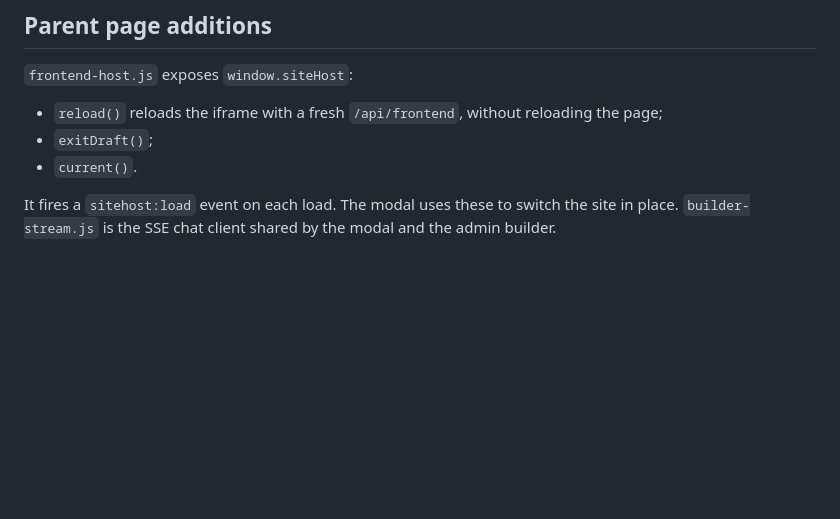
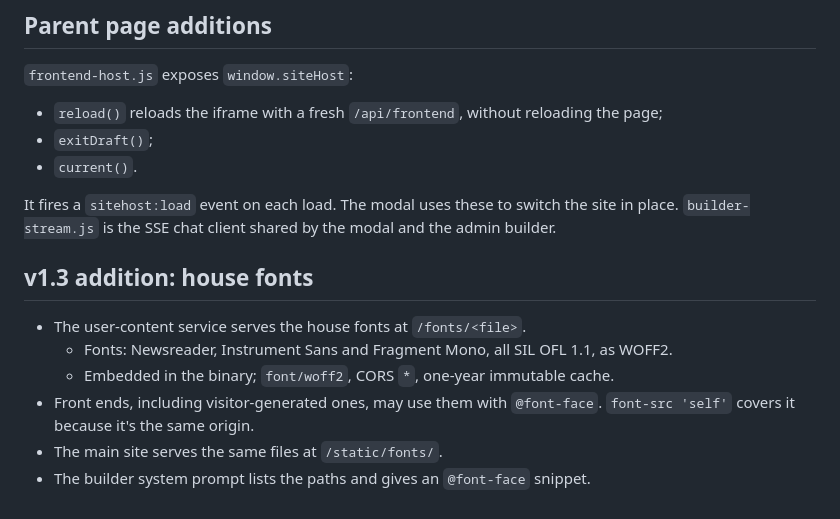
Before and after one commit to bpriddy/personal-site-2026, a Markdown page: docs/frontend-protocol.md, the part around the change. Drawn GitHub-style; blank space fills up the shorter version.

Commit message:
Protocol: house fonts at /fonts/ on the user-content origin
Co-Authored-By: Claude Opus 5.5 <noreply@anthropic.com>
Claude-Session: https://claude.ai/code/session_01CYLZu89Rw7SCLB6o3r6F1D

```diff
--- a/docs/frontend-protocol.md
+++ b/docs/frontend-protocol.md
@@ -473,3 +473,14 @@ Reserved visitor slugs: `new`, `preview`, `api`.
 It fires a `sitehost:load` event on each load. The modal uses these to switch
 the site in place. `builder-stream.js` is the SSE chat client shared by the
 modal and the admin builder.
+
+## v1.3 addition: house fonts
+
+- The user-content service serves the house fonts at `/fonts/<file>`.
+  - Fonts: Newsreader, Instrument Sans and Fragment Mono, all SIL OFL 1.1, as
+    WOFF2.
+  - Embedded in the binary; `font/woff2`, CORS `*`, one-year immutable cache.
+- Front ends, including visitor-generated ones, may use them with `@font-face`.
+  `font-src 'self'` covers it because it's the same origin.
+- The main site serves the same files at `/static/fonts/`.
+- The builder system prompt lists the paths and gives an `@font-face` snippet.
```
